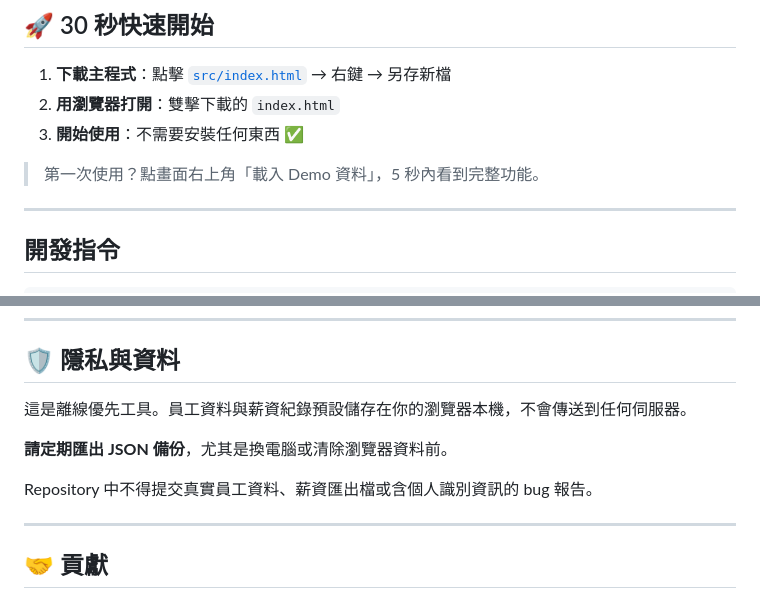
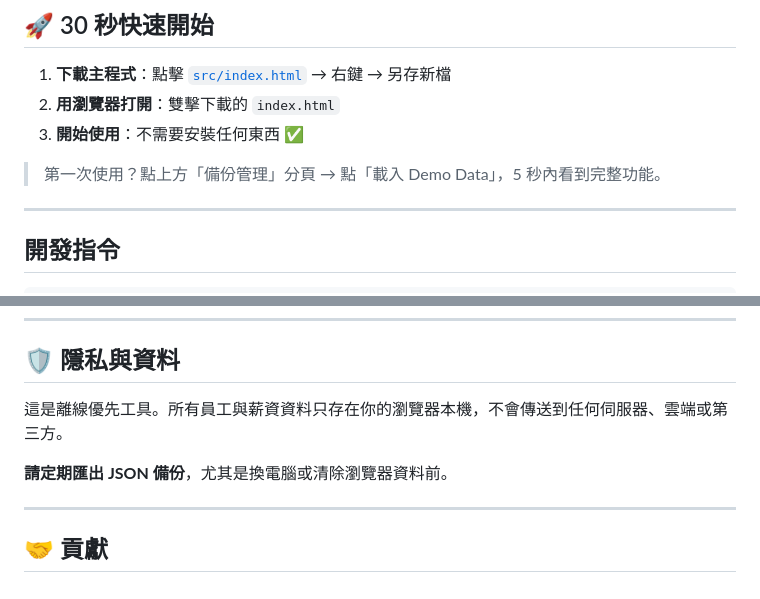
Before and after one commit to Charge717/attendance-payroll-offline, a Markdown page: README.md, 2 parts joined by grey strips. Drawn GitHub-style.

Commit message:
docs: 修正隱私說明措辭、修正 Demo Data 操作路徑描述
- 移除貢獻者規定（不屬於使用者說明）
- 隱私段落改為純使用者語言
- 修正「右上角」錯誤描述，改為正確的備份管理路徑

```diff
--- a/README.md
+++ b/README.md
@@ -72,7 +72,7 @@
 2. **用瀏覽器打開**：雙擊下載的 `index.html`
 3. **開始使用**：不需要安裝任何東西 ✅
 
-> 第一次使用？點畫面右上角「載入 Demo 資料」，5 秒內看到完整功能。
+> 第一次使用？點上方「備份管理」分頁 → 點「載入 Demo Data」，5 秒內看到完整功能。
 
 ---
 
@@ -130,11 +130,9 @@ attendance-payroll-offline/
 
 ## 🛡️ 隱私與資料
 
-這是離線優先工具。員工資料與薪資紀錄預設儲存在你的瀏覽器本機，不會傳送到任何伺服器。
+這是離線優先工具。所有員工與薪資資料只存在你的瀏覽器本機，不會傳送到任何伺服器、雲端或第三方。
 
 **請定期匯出 JSON 備份**，尤其是換電腦或清除瀏覽器資料前。
-
-Repository 中不得提交真實員工資料、薪資匯出檔或含個人識別資訊的 bug 報告。
 
 ---
 
```
